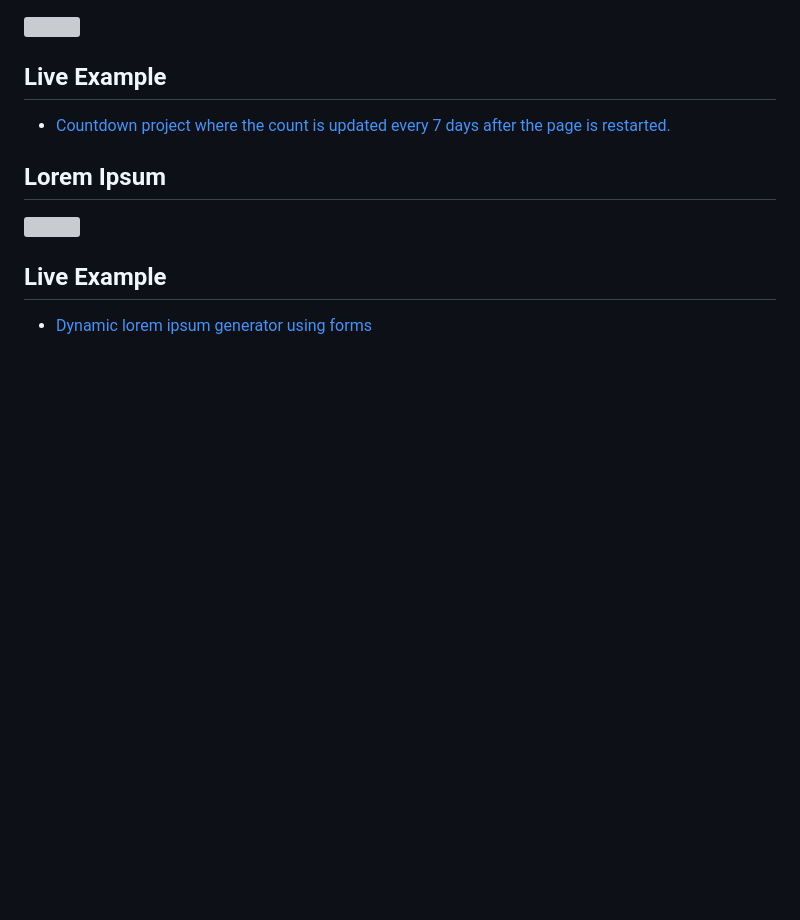
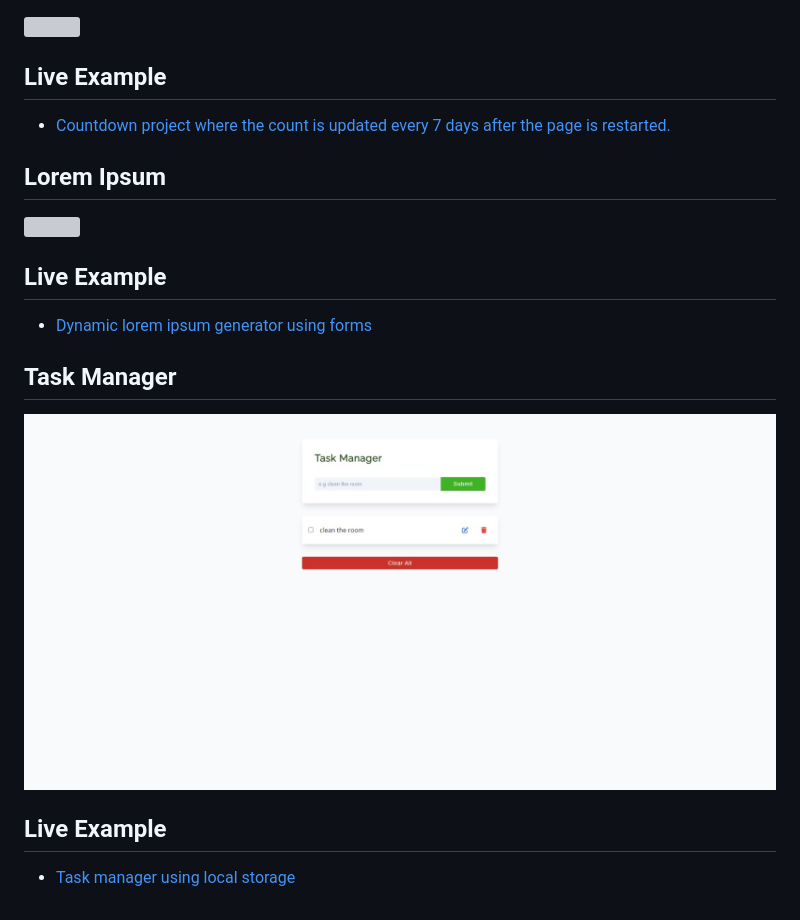
Before and after one commit to armandomzn/javascript-components, a Markdown page: README.md, the part around the change. Rendered like a GitHub page; pictures changed too: screenshots/task_manager.jpeg (added); blank space fills up the shorter version; grey boxes are pictures that could not be loaded.

Commit message:
readme and screenshots updated for task manager project

```diff
--- a/README.md
+++ b/README.md
@@ -89,3 +89,11 @@
 ## Live Example
 
 - [Dynamic lorem ipsum generator using forms](https://adorable-capybara-f08381.netlify.app/)
+
+## Task Manager
+
+![](./screenshots/task_manager.jpeg)
+
+## Live Example
+
+- [Task manager using local storage](https://eloquent-cassata-5ab73c.netlify.app/)
```
